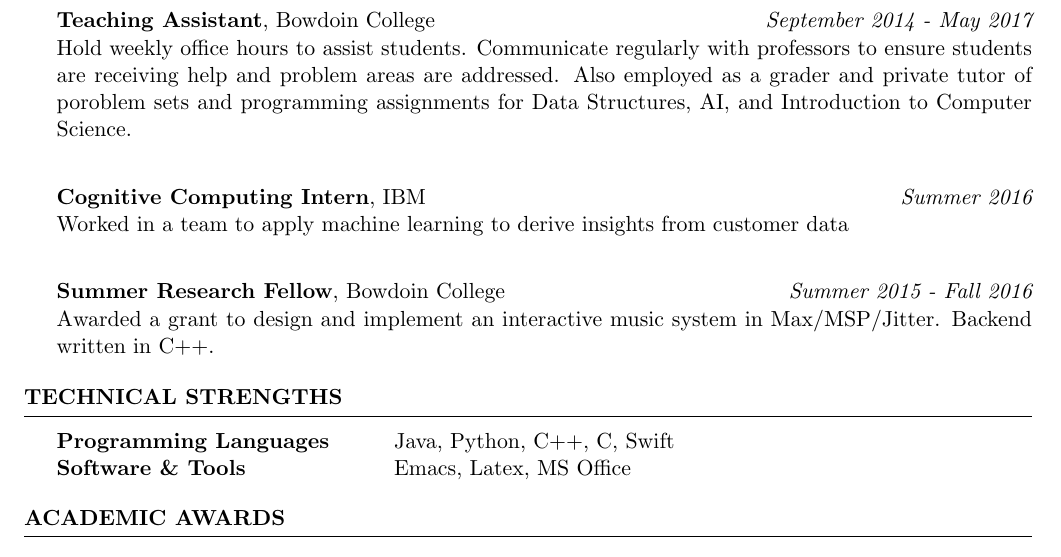
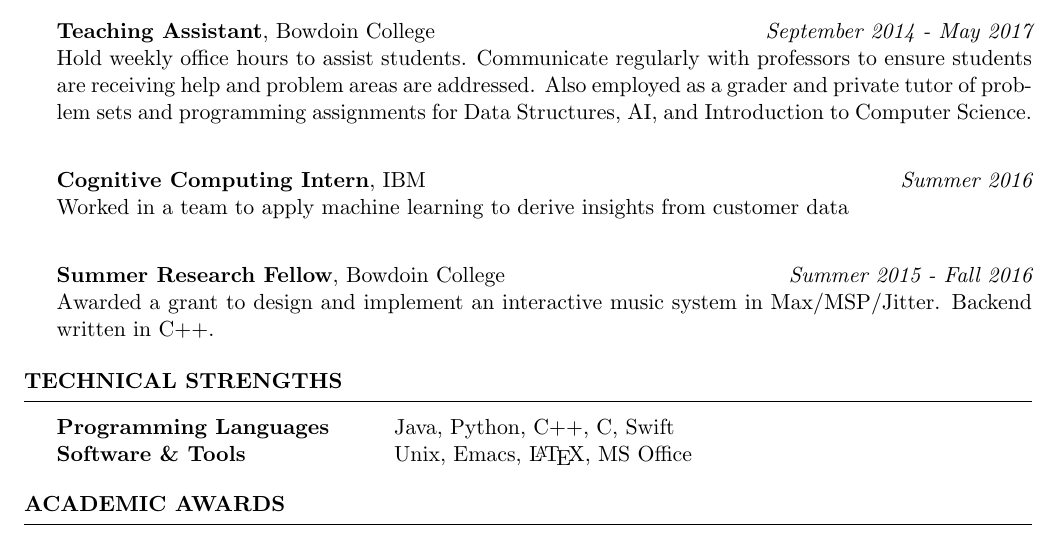
Before and after one commit to JackTruskowski/truskowski-Resume, a LaTeX CV (resume.tex): part of the page, cut so that both start at the same text. Compiled offline with pdfLaTeX.

Commit message:
add Unix skill and style/proofreading fixes

```diff
--- a/resume.tex
+++ b/resume.tex
@@ -60,7 +60,7 @@ Minor in Music \smallskip \\
 \texttt{CS300} (1 semester) - Programming II, taught in the summer on the campus of Epic Systems. Responsibilities include: Hold weekly office hours to help students on weekly programming assignments. Grading of exams. Creation of automated test suites to grade weekly programming assignments in Java. Proctor midterms and final exam.
 
 {\bf Teaching Assistant}, Bowdoin College \hfill {\em September 2014 - May 2017}\\
-Hold weekly office hours to assist students. Communicate regularly with professors to ensure students are receiving help and problem areas are addressed. Also employed as a grader and private tutor of poroblem sets and programming assignments for Data Structures, AI, and Introduction to Computer Science. \\
+Hold weekly office hours to assist students. Communicate regularly with professors to ensure students are receiving help and problem areas are addressed. Also employed as a grader and private tutor of problem sets and programming assignments for Data Structures, AI, and Introduction to Computer Science. \\
 
 {\bf Cognitive Computing Intern}, IBM \hfill {\em Summer 2016} \\
 Worked in a team to apply machine learning to derive insights from customer data\\
@@ -77,7 +77,7 @@ Awarded a grant to design and implement an interactive music system in Max/MSP/J
 
 \begin{tabular}{ @{} >{\bfseries}l @{\hspace{6ex}} l }
 Programming Languages \ & Java, Python, C++, C, Swift \\
-Software \& Tools & Emacs, Latex, MS Office \\
+Software \& Tools & Unix, Emacs, \LaTeX, MS Office \\
 \end{tabular}
 \end{rSection}
 
```
Also changed, not shown: resume.pdf.
